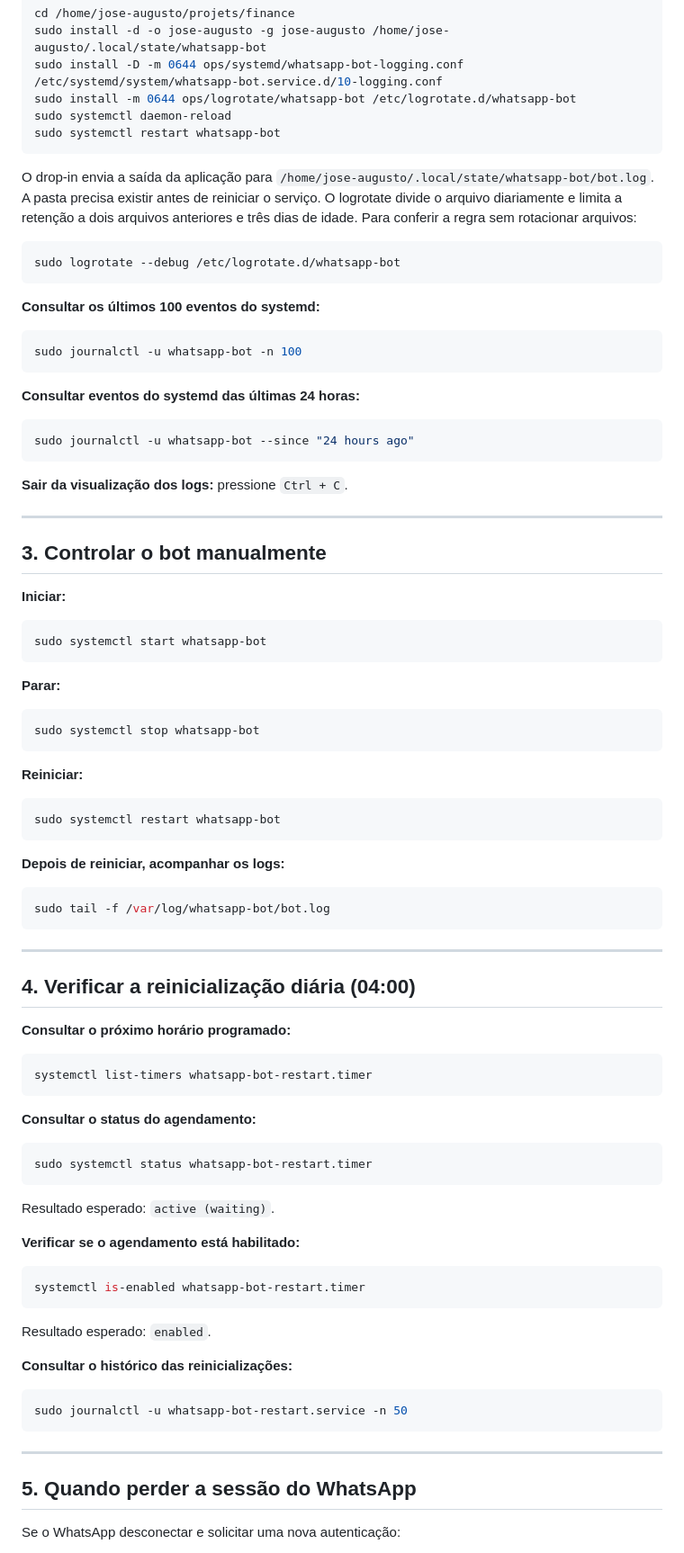
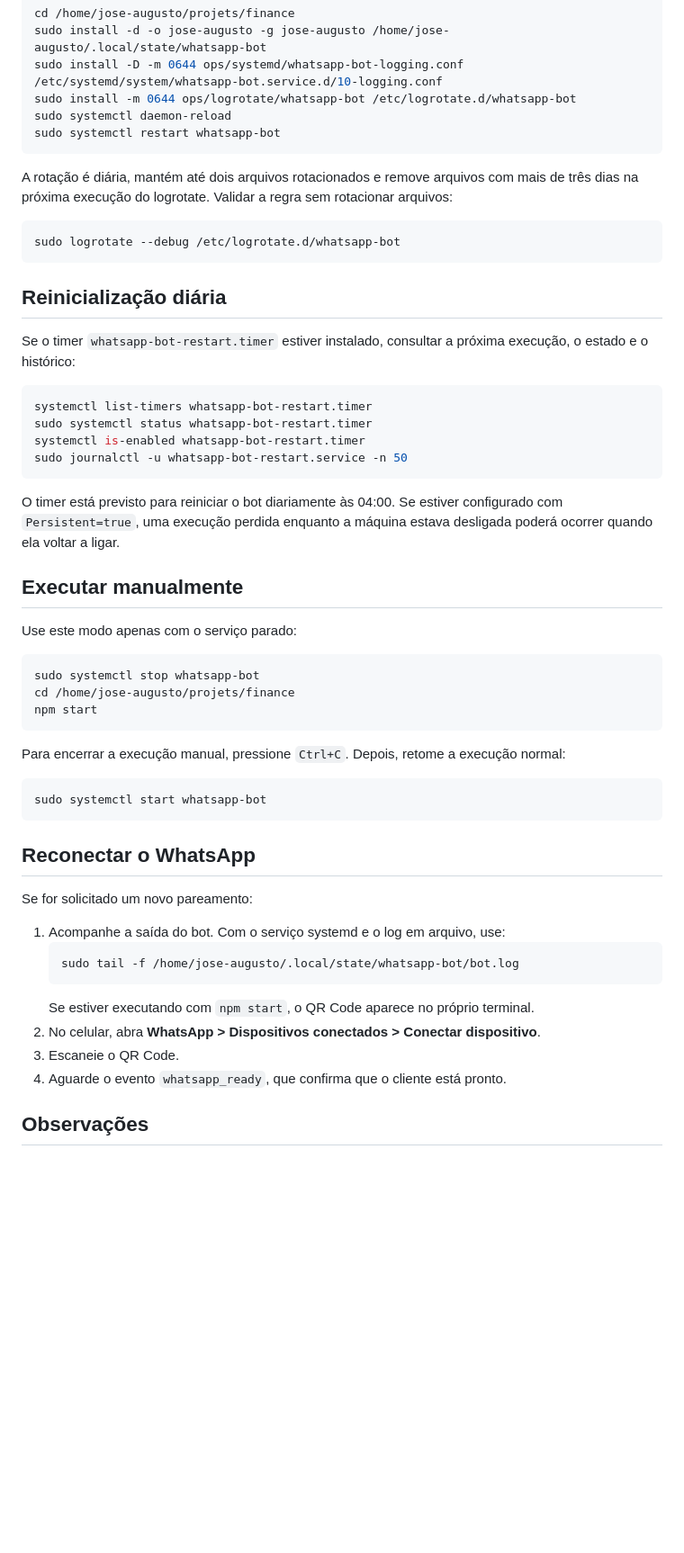
Before and after one commit to dujoseaugusto/finance, a Markdown page: Manual de Operação.md, the part around one of its changes. Shown at 90% size. Drawn GitHub-style; blank space fills up the shorter version.

Commit message:
Refactor operation manual for WhatsApp Finance Bot: update service details, streamline commands, and enhance log management instructions.

````diff
--- a/Manual de Operação.md
+++ b/Manual de Operação.md
@@ -88,89 +82,53 @@ sudo systemctl daemon-reload
 sudo systemctl restart whatsapp-bot
 ```
 
-O drop-in envia a saída da aplicação para `/home/jose-augusto/.local/state/whatsapp-bot/bot.log`. A pasta precisa existir antes de reiniciar o serviço. O logrotate divide o arquivo diariamente e limita a retenção a dois arquivos anteriores e três dias de idade. Para conferir a regra sem rotacionar arquivos:
+A rotação é diária, mantém até dois arquivos rotacionados e remove arquivos com mais de três dias na próxima execução do logrotate. Validar a regra sem rotacionar arquivos:
 
 ```bash
 sudo logrotate --debug /etc/logrotate.d/whatsapp-bot
 ```
 
-**Consultar os últimos 100 eventos do systemd:**
+## Reinicialização diária
+
+Se o timer `whatsapp-bot-restart.timer` estiver instalado, consultar a próxima execução, o estado e o histórico:
 
 ```bash
-sudo journalctl -u whatsapp-bot -n 100
+systemctl list-timers whatsapp-bot-restart.timer
+sudo systemctl status whatsapp-bot-restart.timer
+systemctl is-enabled whatsapp-bot-restart.timer
+sudo journalctl -u whatsapp-bot-restart.service -n 50
 ```
 
-**Consultar eventos do systemd das últimas 24 horas:**
+O timer está previsto para reiniciar o bot diariamente às 04:00. Se estiver configurado com `Persistent=true`, uma execução perdida enquanto a máquina estava desligada poderá ocorrer quando ela voltar a ligar.
+
+## Executar manualmente
+
+Use este modo apenas com o serviço parado:
 
 ```bash
-sudo journalctl -u whatsapp-bot --since "24 hours ago"
+sudo systemctl stop whatsapp-bot
+cd /home/jose-augusto/projets/finance
+npm start
 ```
 
-**Sair da visualização dos logs:** pressione `Ctrl + C`.
-
----
-
-## 3. Controlar o bot manualmente
-
-**Iniciar:**
+Para encerrar a execução manual, pressione `Ctrl+C`. Depois, retome a execução normal:
 
 ```bash
 sudo systemctl start whatsapp-bot
 ```
 
-**Parar:**
+## Reconectar o WhatsApp
 
-```bash
-sudo systemctl stop whatsapp-bot
-```
+Se for solicitado um novo pareamento:
 
-**Reiniciar:**
+1. Acompanhe a saída do bot. Com o serviço systemd e o log em arquivo, use:
+   ```bash
+   sudo tail -f /home/jose-augusto/.local/state/whatsapp-bot/bot.log
+   ```
+   Se estiver executando com `npm start`, o QR Code aparece no próprio terminal.
+2. No celular, abra **WhatsApp > Dispositivos conectados > Conectar dispositivo**.
+3. Escaneie o QR Code.
+4. Aguarde o evento `whatsapp_ready`, que confirma que o cliente está pronto.
 
-```bash
-sudo systemctl restart whatsapp-bot
-```
+## Observações
 
-**Depois de reiniciar, acompanhar os logs:**
-
-```bash
-sudo tail -f /var/log/whatsapp-bot/bot.log
-```
-
----
-
-## 4. Verificar a reinicialização diária (04:00)
-
-**Consultar o próximo horário programado:**
-
-```bash
-systemctl list-timers whatsapp-bot-restart.timer
-```
-
-**Consultar o status do agendamento:**
-
-```bash
-sudo systemctl status whatsapp-bot-restart.timer
-```
-
-Resultado esperado: `active (waiting)`.
-
-**Verificar se o agendamento está habilitado:**
-
-```bash
-systemctl is-enabled whatsapp-bot-restart.timer
-```
-
-Resultado esperado: `enabled`.
-
-**Consultar o histórico das reinicializações:**
-
-```bash
-sudo journalctl -u whatsapp-bot-restart.service -n 50
-```
-
----
-
-## 5. Quando perder a sessão do WhatsApp
-
-Se o WhatsApp desconectar e solicitar uma nova autenticação:
-
````
Also changed, not shown: other parts of Manual de Operação.md (+31 -80 lines).
